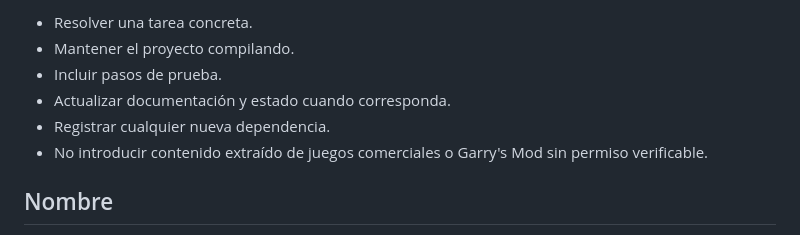
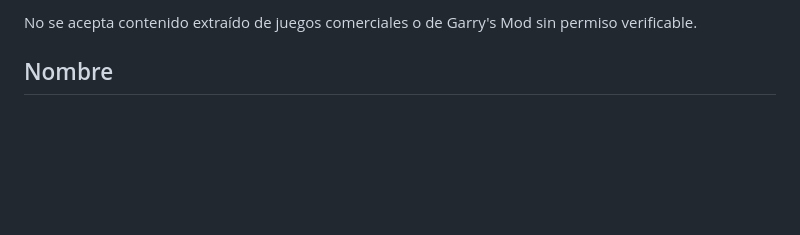
Before and after one commit to descambiado/ultimo-barrio, a Markdown page: README.md, the part around the change printed below. Drawn GitHub-style; blank space fills up the shorter version.

```diff
--- a/README.md
+++ b/README.md
@@ -93,10 +106,5 @@ Lee [`CONTRIBUTING.md`](CONTRIBUTING.md). Cada PR debe:
 
-- Resolver una tarea concreta.
-- Mantener el proyecto compilando.
-- Incluir pasos de prueba.
-- Actualizar documentación y estado cuando corresponda.
-- Registrar cualquier nueva dependencia.
-- No introducir contenido extraído de juegos comerciales o Garry's Mod sin permiso verificable.
+No se acepta contenido extraído de juegos comerciales o de Garry's Mod sin permiso verificable.
 
 ## Nombre
 
```
Also changed, not shown: other parts of README.md (+67 -54 lines), docs/media/bootstrap-editor.png (added), 1 other file.
